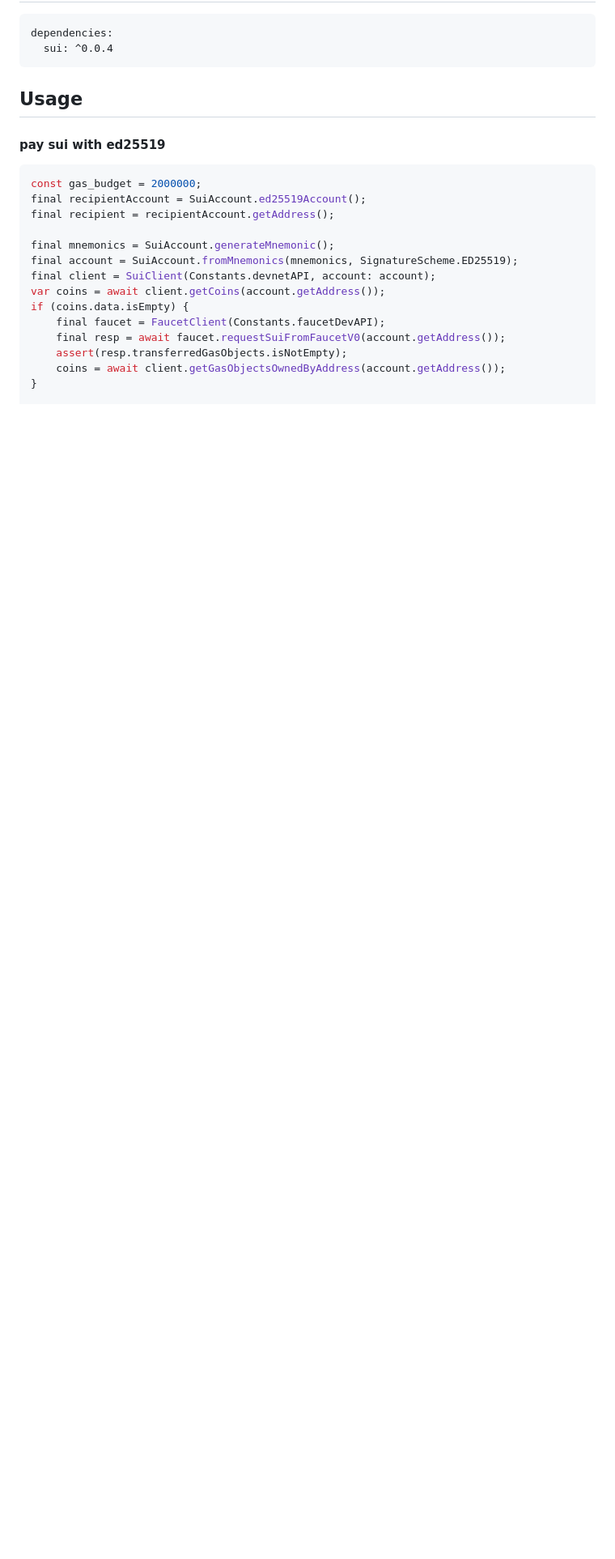
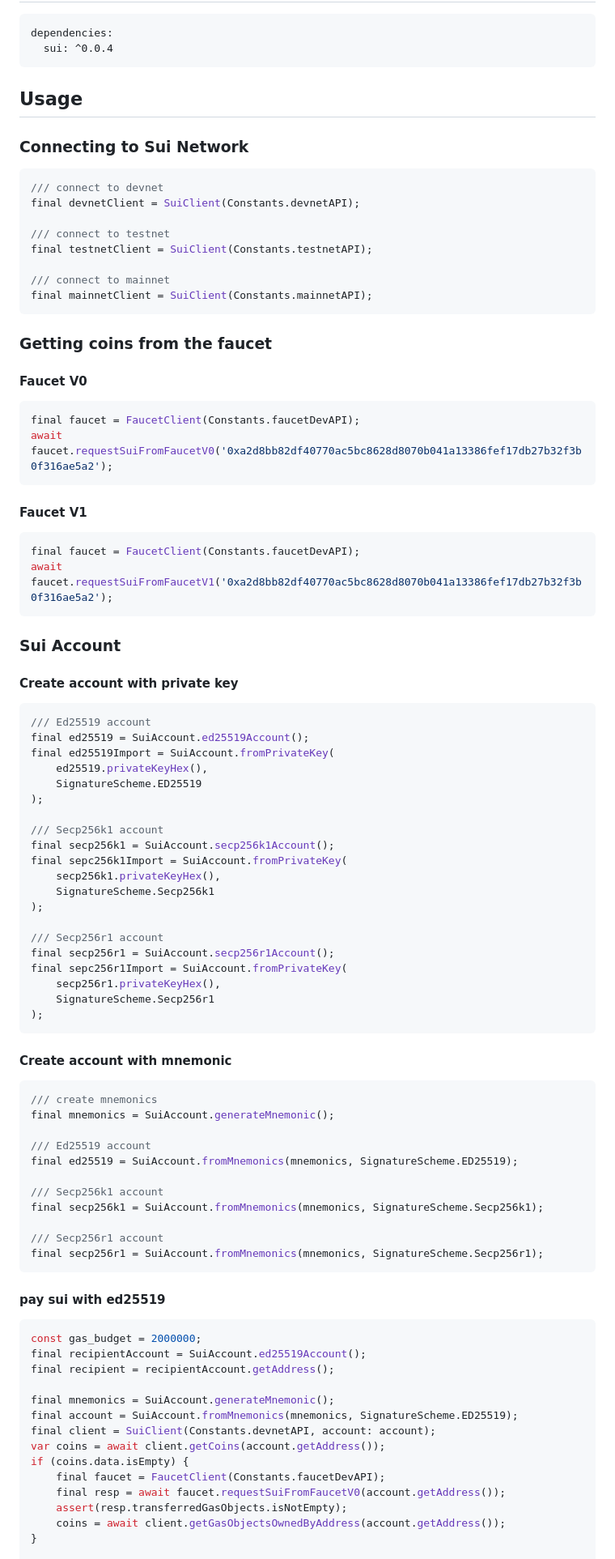
Before and after one commit to mofalabs/sui, a Markdown page: README.md, the part around the change. Shown: that part at 81% size. GitHub-like rendering; blank space fills up the shorter version.

Commit message:
chore: update readme

````diff
--- a/README.md
+++ b/README.md
@@ -13,6 +13,76 @@ dependencies:
 
 Usage
 -
+
+### Connecting to Sui Network
+
+```dart
+/// connect to devnet
+final devnetClient = SuiClient(Constants.devnetAPI);
+
+/// connect to testnet
+final testnetClient = SuiClient(Constants.testnetAPI);
+
+/// connect to mainnet
+final mainnetClient = SuiClient(Constants.mainnetAPI);
+```
+
+### Getting coins from the faucet
+
+#### Faucet V0
+```dart
+final faucet = FaucetClient(Constants.faucetDevAPI);
+await faucet.requestSuiFromFaucetV0('0xa2d8bb82df40770ac5bc8628d8070b041a13386fef17db27b32f3b0f316ae5a2');
+```
+
+#### Faucet V1
+```dart
+final faucet = FaucetClient(Constants.faucetDevAPI);
+await faucet.requestSuiFromFaucetV1('0xa2d8bb82df40770ac5bc8628d8070b041a13386fef17db27b32f3b0f316ae5a2');
+```
+
+### Sui Account
+
+#### Create account with private key
+
+```dart
+/// Ed25519 account
+final ed25519 = SuiAccount.ed25519Account();
+final ed25519Import = SuiAccount.fromPrivateKey(
+    ed25519.privateKeyHex(),
+    SignatureScheme.ED25519
+);
+
+/// Secp256k1 account
+final secp256k1 = SuiAccount.secp256k1Account();
+final sepc256k1Import = SuiAccount.fromPrivateKey(
+    secp256k1.privateKeyHex(),
+    SignatureScheme.Secp256k1
+);
+
+/// Secp256r1 account
+final secp256r1 = SuiAccount.secp256r1Account();
+final sepc256r1Import = SuiAccount.fromPrivateKey(
+    secp256r1.privateKeyHex(),
+    SignatureScheme.Secp256r1
+);
+```
+
+#### Create account with mnemonic
+
+```dart
+/// create mnemonics
+final mnemonics = SuiAccount.generateMnemonic();
+
+/// Ed25519 account
+final ed25519 = SuiAccount.fromMnemonics(mnemonics, SignatureScheme.ED25519);
+
+/// Secp256k1 account
+final secp256k1 = SuiAccount.fromMnemonics(mnemonics, SignatureScheme.Secp256k1);
+
+/// Secp256r1 account
+final secp256r1 = SuiAccount.fromMnemonics(mnemonics, SignatureScheme.Secp256r1);
+```
 
 #### pay sui with ed25519
 
````
